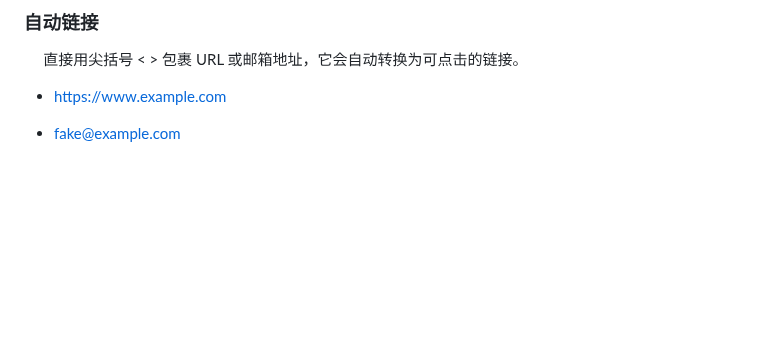
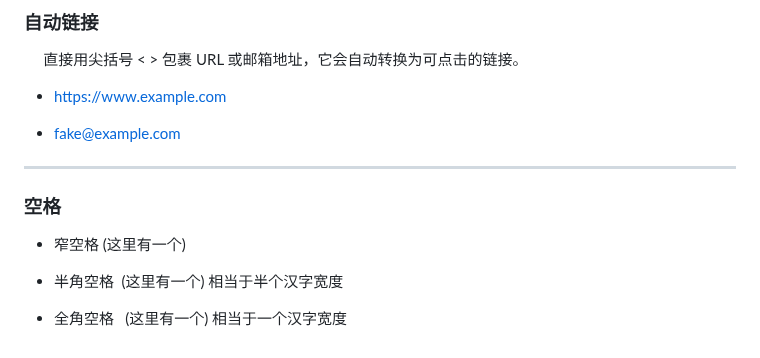
Before and after one commit to lunjack/html-custom-tags, a Markdown page: MD语法指南.md, the part around one of its changes. Drawn GitHub-style; blank space fills up the shorter version.

Commit message:
modified:   .vscode/settings.json 	modified:   "MD\350\257\255\346\263\225\346\214\207\345\215\227.md"

```diff
--- a/MD语法指南.md
+++ b/MD语法指南.md
@@ -178,3 +178,12 @@ function fancyAlert(arg) { if(arg) { $.facebox({div:'#foo'}) } }
 - <https://www.example.com>
 
 - <fake@example.com>
+
+---
+### 空格
+>
+-   窄空格&nbsp;(这里有一个)
+
+-  半角空格&ensp;(这里有一个)	相当于半个汉字宽度
+
+-   全角空格&emsp;(这里有一个)	相当于一个汉字宽度
```
Also changed, not shown: other parts of MD语法指南.md (+4 -4 lines).
